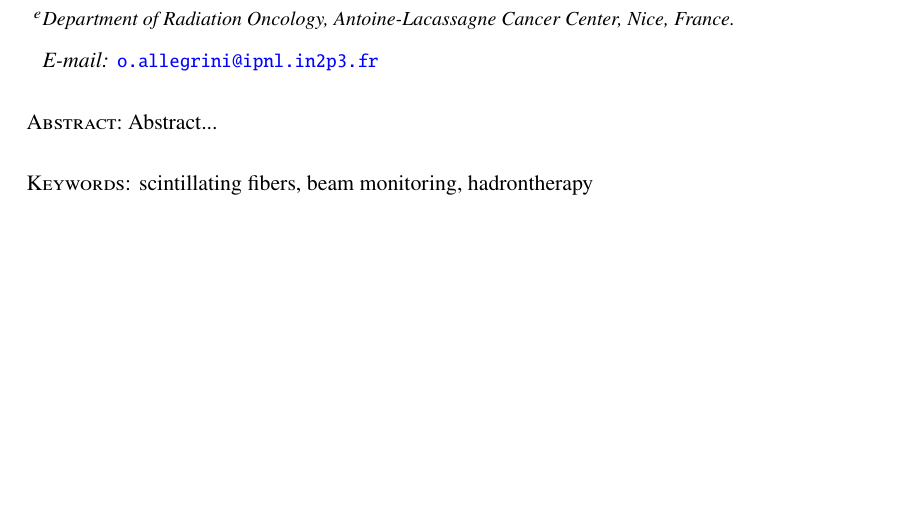
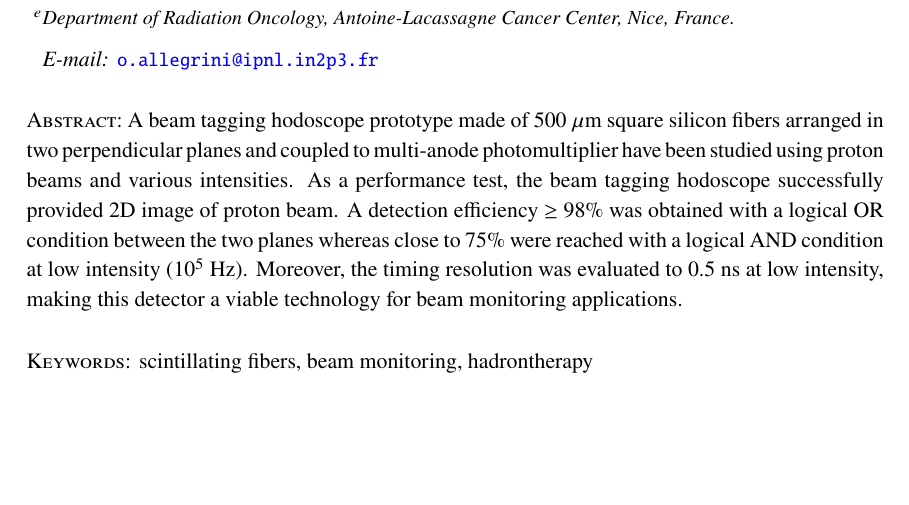
Before and after one commit to Oreste-ALLEGRINI/Article_CLaRyS_Hodoscope, a LaTeX document (jinst-latex-sample.tex): part of page 1 of 14, cut so that both start at the same text. Compiled offline with pdfLaTeX.

Commit message:
Ajout de l abstract

```diff
--- a/jinst-latex-sample.tex
+++ b/jinst-latex-sample.tex
@@ -54,7 +54,7 @@
 \emailAdd{o.allegrini@ipnl.in2p3.fr}
 
 
-\abstract{Abstract...}
+\abstract{A beam tagging hodoscope prototype made of 500~$\mu$m square silicon fibers arranged in two perpendicular planes and coupled to multi-anode photomultiplier have been studied using proton beams and various intensities. As a performance test, the beam tagging hodoscope successfully provided 2D image of proton beam. A detection efficiency $\geq$ 98\% was obtained with a logical OR condition between the two planes whereas close to 75\% were reached with a logical AND condition at low intensity (10$^{5}$~Hz). Moreover, the timing resolution was evaluated to 0.5~ns at low intensity, making this detector a viable technology for beam monitoring applications.}
 
 
 
```
